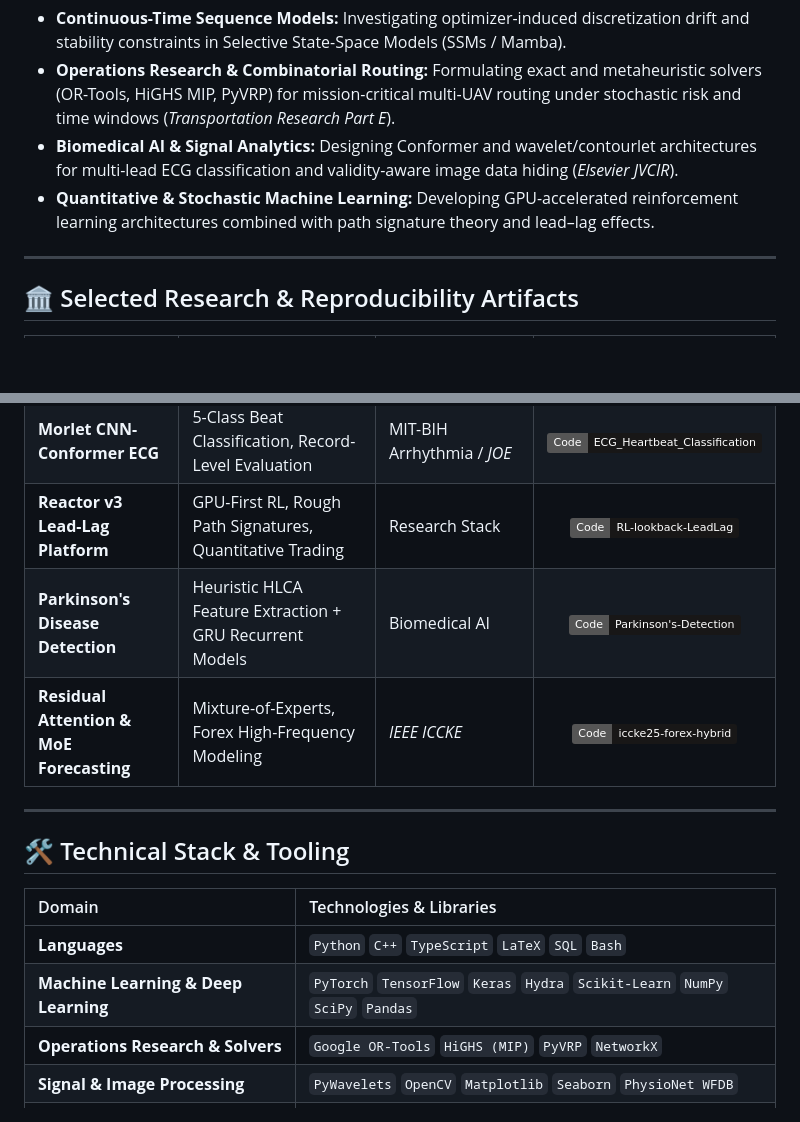
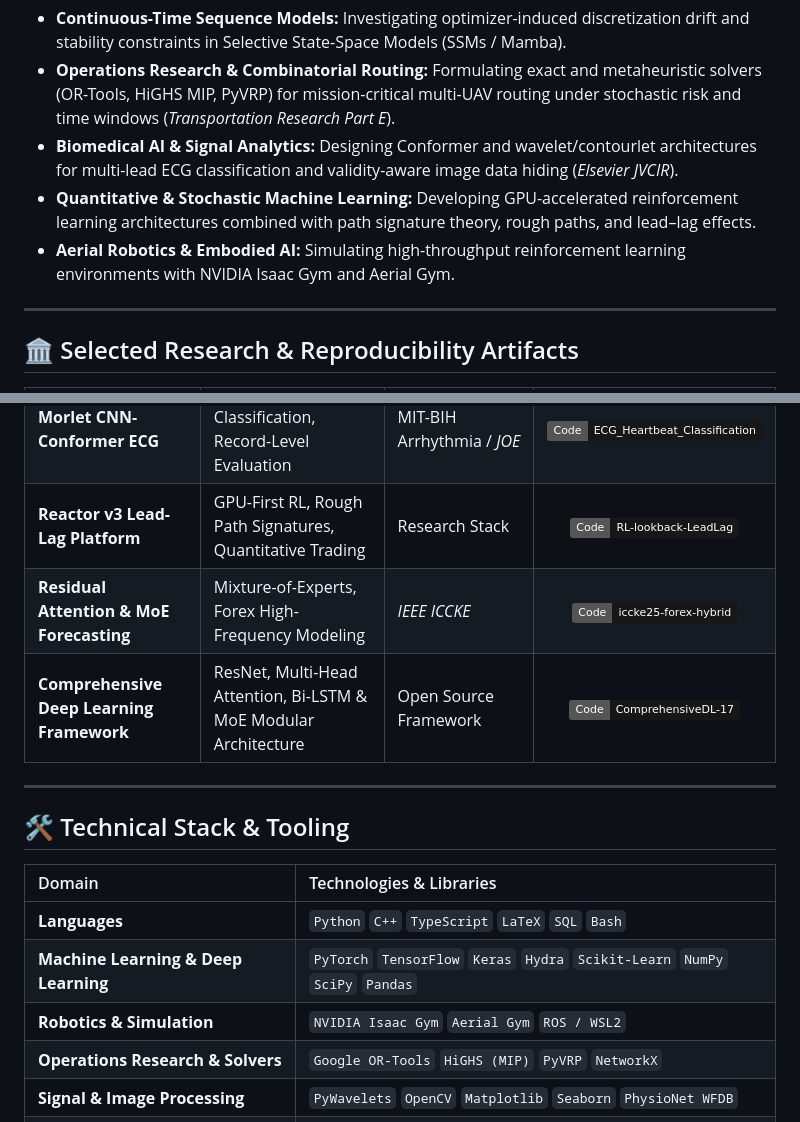
Before and after one commit to alirezaabbaszadeh/alirezaabbaszadeh, a Markdown page: README.md, 2 parts joined by grey strips. Rendered like a GitHub page; badges without logos; blank space fills up the shorter version.

Commit message:
docs(profile): update research table and embodied AI simulation stack

```diff
--- a/README.md
+++ b/README.md
@@ -21,7 +21,8 @@ Currently, I am preparing for a **direct Ph.D. in Computer Science / Artificial
 - **Continuous-Time Sequence Models:** Investigating optimizer-induced discretization drift and stability constraints in Selective State-Space Models (SSMs / Mamba).
 - **Operations Research & Combinatorial Routing:** Formulating exact and metaheuristic solvers (OR-Tools, HiGHS MIP, PyVRP) for mission-critical multi-UAV routing under stochastic risk and time windows (*Transportation Research Part E*).
 - **Biomedical AI & Signal Analytics:** Designing Conformer and wavelet/contourlet architectures for multi-lead ECG classification and validity-aware image data hiding (*Elsevier JVCIR*).
-- **Quantitative & Stochastic Machine Learning:** Developing GPU-accelerated reinforcement learning architectures combined with path signature theory and lead–lag effects.
+- **Quantitative & Stochastic Machine Learning:** Developing GPU-accelerated reinforcement learning architectures combined with path signature theory, rough paths, and lead–lag effects.
+- **Aerial Robotics & Embodied AI:** Simulating high-throughput reinforcement learning environments with NVIDIA Isaac Gym and Aerial Gym.
 
 ---
 
@@ -34,8 +35,8 @@ Currently, I am preparing for a **direct Ph.D. in Computer Science / Artificial
 | **Contourlet Image Data Hiding** | Adaptive Allocation, Validity-Aware Steganography | *Elsevier JVCIR* | [![Repo](https://img.shields.io/badge/Code-contourlet--steganography-181717?style=flat&logo=github)](https://github.com/alirezaabbaszadeh/contourlet-steganography-repro) |
 | **Morlet CNN-Conformer ECG** | 5-Class Beat Classification, Record-Level Evaluation | MIT-BIH Arrhythmia / *JOE* | [![Repo](https://img.shields.io/badge/Code-ECG__Heartbeat__Classification-181717?style=flat&logo=github)](https://github.com/alirezaabbaszadeh/ECG_Heartbeat_Classification) |
 | **Reactor v3 Lead-Lag Platform** | GPU-First RL, Rough Path Signatures, Quantitative Trading | Research Stack | [![Repo](https://img.shields.io/badge/Code-RL--lookback--LeadLag-181717?style=flat&logo=github)](https://github.com/alirezaabbaszadeh/RL-lookback-LeadLag-signature) |
-| **Parkinson's Disease Detection** | Heuristic HLCA Feature Extraction + GRU Recurrent Models | Biomedical AI | [![Repo](https://img.shields.io/badge/Code-Parkinson's--Detection-181717?style=flat&logo=github)](https://github.com/alirezaabbaszadeh/model-for-Parkinson-s-disease-detection) |
 | **Residual Attention & MoE Forecasting** | Mixture-of-Experts, Forex High-Frequency Modeling | *IEEE ICCKE* | [![Repo](https://img.shields.io/badge/Code-iccke25--forex--hybrid-181717?style=flat&logo=github)](https://github.com/alirezaabbaszadeh/iccke25-forex-hybrid) |
+| **Comprehensive Deep Learning Framework** | ResNet, Multi-Head Attention, Bi-LSTM & MoE Modular Architecture | Open Source Framework | [![Repo](https://img.shields.io/badge/Code-ComprehensiveDL--17-181717?style=flat&logo=github)](https://github.com/alirezaabbaszadeh/ComprehensiveDeepLearningFramework-17) |
 
 ---
 
@@ -47,6 +48,7 @@ Currently, I am preparing for a **direct Ph.D. in Computer Science / Artificial
 | :--- | :--- |
 | **Languages** | `Python` `C++` `TypeScript` `LaTeX` `SQL` `Bash` |
 | **Machine Learning & Deep Learning** | `PyTorch` `TensorFlow` `Keras` `Hydra` `Scikit-Learn` `NumPy` `SciPy` `Pandas` |
+| **Robotics & Simulation** | `NVIDIA Isaac Gym` `Aerial Gym` `ROS / WSL2` |
 | **Operations Research & Solvers** | `Google OR-Tools` `HiGHS (MIP)` `PyVRP` `NetworkX` |
 | **Signal & Image Processing** | `PyWavelets` `OpenCV` `Matplotlib` `Seaborn` `PhysioNet WFDB` |
 | **Systems, Cloud & MLOps** | `Git` `Docker` `Linux / WSL2` `Cloudflare Workers` `WandB` `GitHub Actions` |
```
